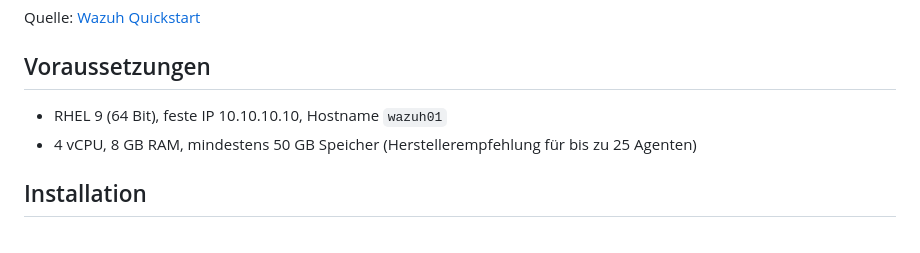
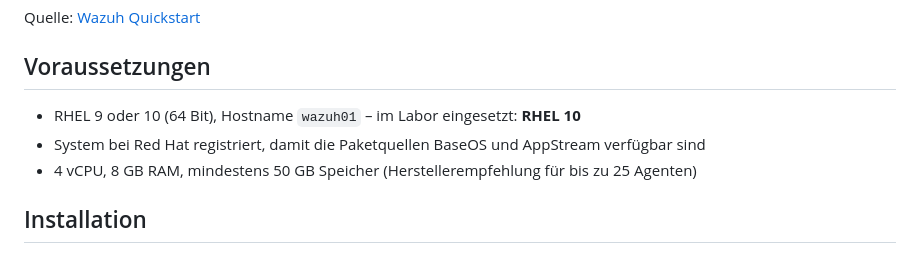
Before and after one commit to EldonTyrell262/xdr-homelab, a Markdown page: docs/02-wazuh-installation.md, the part around one of its changes. Drawn GitHub-style.

```diff
--- a/docs/02-wazuh-installation.md
+++ b/docs/02-wazuh-installation.md
@@ -6,7 +6,8 @@ Quelle: [Wazuh Quickstart](https://documentation.wazuh.com/current/quickstart.ht
 
 ## Voraussetzungen
 
-- RHEL 9 (64 Bit), feste IP 10.10.10.10, Hostname `wazuh01`
+- RHEL 9 oder 10 (64 Bit), Hostname `wazuh01` – im Labor eingesetzt: **RHEL 10**
+- System bei Red Hat registriert, damit die Paketquellen BaseOS und AppStream verfügbar sind
 - 4 vCPU, 8 GB RAM, mindestens 50 GB Speicher (Herstellerempfehlung für bis zu 25 Agenten)
 
 ## Installation
```
Also changed, not shown: other parts of docs/02-wazuh-installation.md (+36 -2 lines), README.md (+10 -4 lines), docs/01-architektur.md (+12 -1 lines), docs/img/01-dashboard.png (added).
